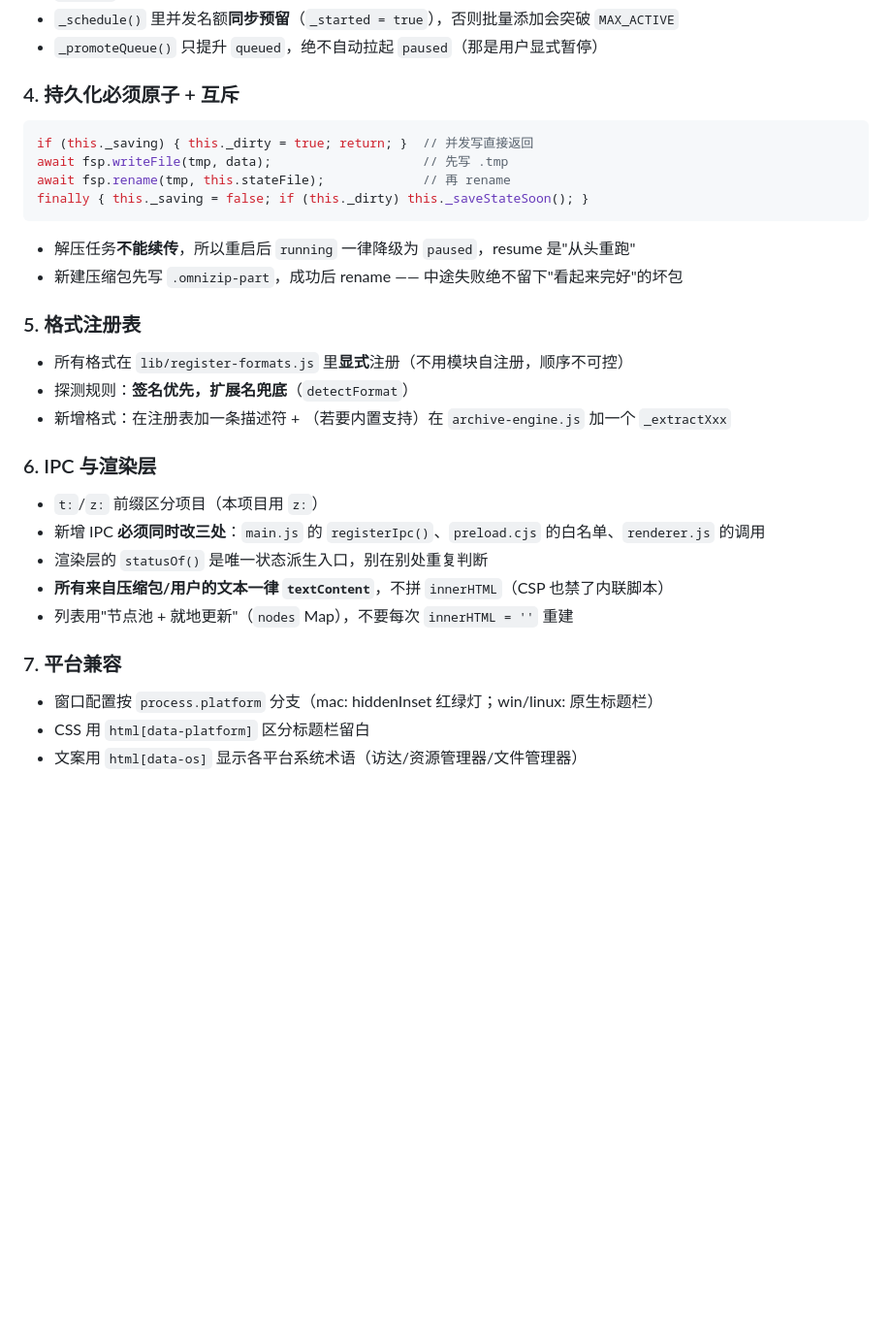
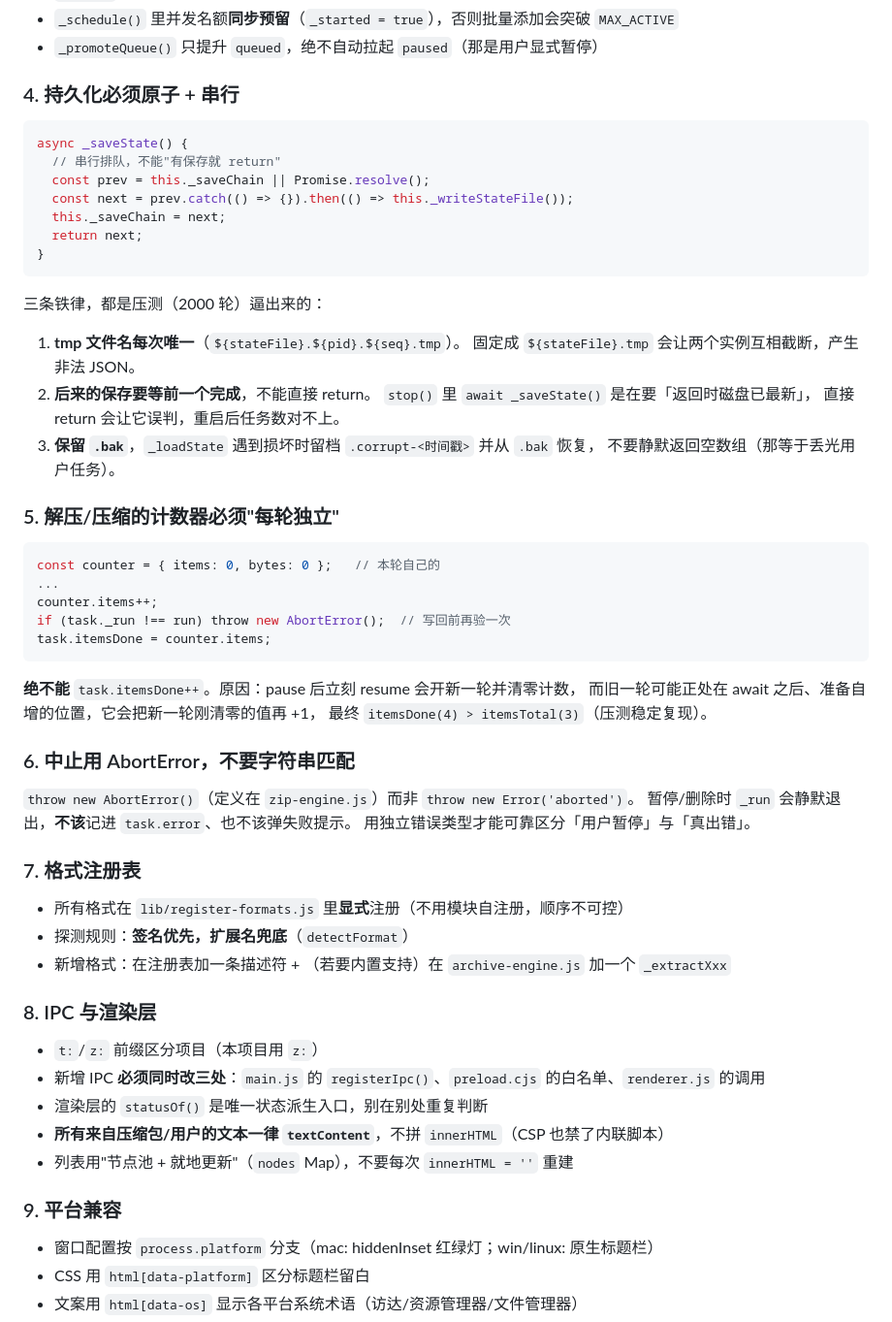
Before and after one commit to cnwutianhao/omni-zip, a Markdown page: AGENTS.md, the part around the change. Shown at 97% size. GitHub-like rendering; blank space fills up the shorter version.

````diff
--- a/AGENTS.md
+++ b/AGENTS.md
@@ -81,25 +81,55 @@ if (!abs) continue;
 - `_schedule()` 里并发名额**同步预留**（`_started = true`），否则批量添加会突破 `MAX_ACTIVE`
 - `_promoteQueue()` 只提升 `queued`，绝不自动拉起 `paused`（那是用户显式暂停）
 
-### 4. 持久化必须原子 + 互斥
+### 4. 持久化必须原子 + 串行
 
 ```js
-if (this._saving) { this._dirty = true; return; }  // 并发写直接返回
-await fsp.writeFile(tmp, data);                    // 先写 .tmp
-await fsp.rename(tmp, this.stateFile);             // 再 rename
-finally { this._saving = false; if (this._dirty) this._saveStateSoon(); }
+async _saveState() {
+  // 串行排队，不能"有保存就 return"
+  const prev = this._saveChain || Promise.resolve();
+  const next = prev.catch(() => {}).then(() => this._writeStateFile());
+  this._saveChain = next;
+  return next;
+}
 ```
 
-- 解压任务**不能续传**，所以重启后 `running` 一律降级为 `paused`，resume 是"从头重跑"
-- 新建压缩包先写 `.omnizip-part`，成功后 rename —— 中途失败绝不留下"看起来完好"的坏包
+三条铁律，都是压测（2000 轮）逼出来的：
 
-### 5. 格式注册表
+1. **tmp 文件名每次唯一**（`${stateFile}.${pid}.${seq}.tmp`）。
+   固定成 `${stateFile}.tmp` 会让两个实例互相截断，产生非法 JSON。
+2. **后来的保存要等前一个完成**，不能直接 return。
+   `stop()` 里 `await _saveState()` 是在要「返回时磁盘已最新」，
+   直接 return 会让它误判，重启后任务数对不上。
+3. **保留 `.bak`**，`_loadState` 遇到损坏时留档 `.corrupt-<时间戳>` 并从 `.bak` 恢复，
+   不要静默返回空数组（那等于丢光用户任务）。
+
+### 5. 解压/压缩的计数器必须"每轮独立"
+
+```js
+const counter = { items: 0, bytes: 0 };   // 本轮自己的
+...
+counter.items++;
+if (task._run !== run) throw new AbortError();  // 写回前再验一次
+task.itemsDone = counter.items;
+```
+
+**绝不能** `task.itemsDone++`。原因：pause 后立刻 resume 会开新一轮并清零计数，
+而旧一轮可能正处在 await 之后、准备自增的位置，它会把新一轮刚清零的值再 +1，
+最终 `itemsDone(4) > itemsTotal(3)`（压测稳定复现）。
+
+### 6. 中止用 AbortError，不要字符串匹配
+
+`throw new AbortError()`（定义在 `zip-engine.js`）而非 `throw new Error('aborted')`。
+暂停/删除时 `_run` 会静默退出，**不该**记进 `task.error`、也不该弹失败提示。
+用独立错误类型才能可靠区分「用户暂停」与「真出错」。
+
+### 7. 格式注册表
 
 - 所有格式在 `lib/register-formats.js` 里**显式**注册（不用模块自注册，顺序不可控）
 - 探测规则：**签名优先，扩展名兜底**（`detectFormat`）
 - 新增格式：在注册表加一条描述符 + （若要内置支持）在 `archive-engine.js` 加一个 `_extractXxx`
 
-### 6. IPC 与渲染层
+### 8. IPC 与渲染层
 
 - `t:`/`z:` 前缀区分项目（本项目用 `z:`）
 - 新增 IPC **必须同时改三处**：`main.js` 的 `registerIpc()`、`preload.cjs` 的白名单、`renderer.js` 的调用
@@ -107,7 +137,7 @@ finally { this._saving = false; if (this._dirty) this._saveStateSoon(); }
 - **所有来自压缩包/用户的文本一律 `textContent`**，不拼 `innerHTML`（CSP 也禁了内联脚本）
 - 列表用"节点池 + 就地更新"（`nodes` Map），不要每次 `innerHTML = ''` 重建
 
-### 7. 平台兼容
+### 9. 平台兼容
 
 - 窗口配置按 `process.platform` 分支（mac: hiddenInset 红绿灯；win/linux: 原生标题栏）
 - CSS 用 `html[data-platform]` 区分标题栏留白
````
